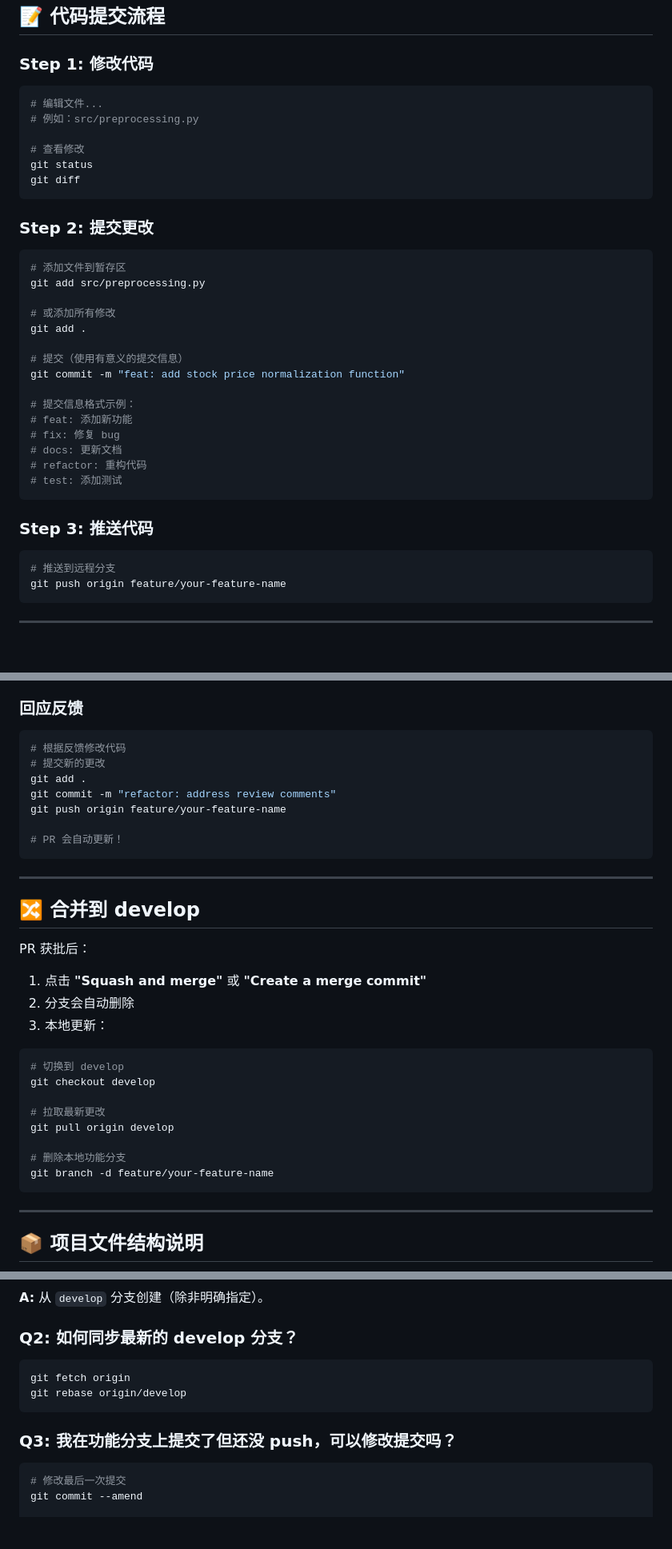
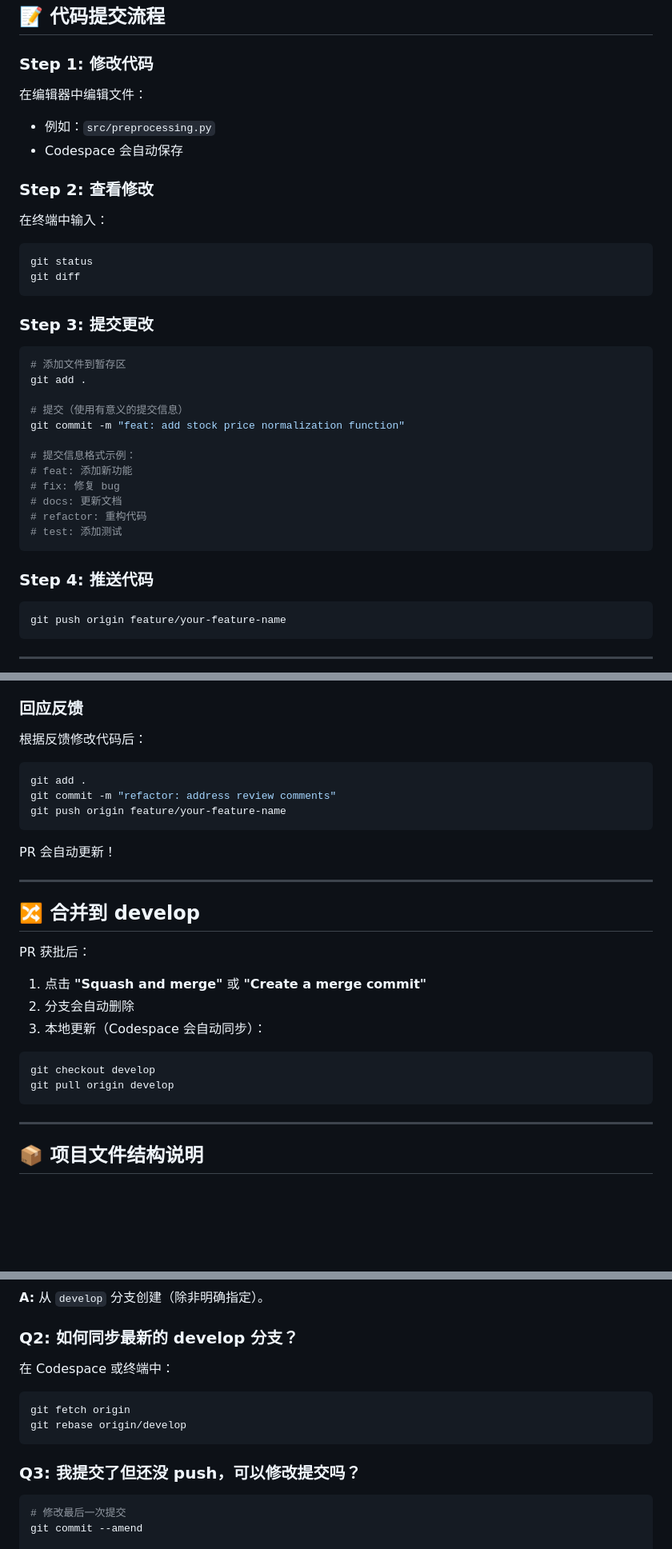
Before and after one commit to lzr-cn/Group-19-Machine-Learning-and-Finance, a Markdown page: COLLABORATION_GUIDE.md, 3 parts joined by grey strips. Shown at 80% size. Rendered like a GitHub page; blank space fills up the shorter version.

````diff
--- a/COLLABORATION_GUIDE.md
+++ b/COLLABORATION_GUIDE.md
@@ -73,22 +156,23 @@ git checkout -b feature/your-feature-name
 
 ### Step 1: 修改代码
 
+在编辑器中编辑文件：
+- 例如：`src/preprocessing.py`
+- Codespace 会自动保存
+
+### Step 2: 查看修改
+
+在终端中输入：
+
 ```bash
-# 编辑文件...
-# 例如：src/preprocessing.py
-
-# 查看修改
 git status
 git diff
 ```
 
-### Step 2: 提交更改
+### Step 3: 提交更改
 
 ```bash
 # 添加文件到暂存区
-git add src/preprocessing.py
-
-# 或添加所有修改
 git add .
 
 # 提交（使用有意义的提交信息）
@@ -102,10 +186,9 @@ git commit -m "feat: add stock price normalization function"
 # test: 添加测试
 ```
 
-### Step 3: 推送代码
+### Step 4: 推送代码
 
 ```bash
-# 推送到远程分支
 git push origin feature/your-feature-name
 ```
 
@@ -157,15 +240,15 @@ git push origin feature/your-feature-name
 
 ### 回应反馈
 
+根据反馈修改代码后：
+
 ```bash
-# 根据反馈修改代码
-# 提交新的更改
 git add .
 git commit -m "refactor: address review comments"
 git push origin feature/your-feature-name
+```
 
-# PR 会自动更新！
-```
+PR 会自动更新！
 
 ---
 
@@ -175,17 +258,11 @@ PR 获批后：
 
 1. 点击 **"Squash and merge"** 或 **"Create a merge commit"**
 2. 分支会自动删除
-3. 本地更新：
+3. 本地更新（Codespace 会自动同步）：
 
 ```bash
-# 切换到 develop
 git checkout develop
-
-# 拉取最新更改
 git pull origin develop
-
-# 删除本地功能分支
-git branch -d feature/your-feature-name
 ```
 
 ---
@@ -371,12 +452,15 @@ class TestFinancialPredictor:
 **A:** 从 `develop` 分支创建（除非明确指定）。
 
 ### Q2: 如何同步最新的 develop 分支？
+
+在 Codespace 或终端中：
+
 ```bash
 git fetch origin
 git rebase origin/develop
 ```
 
-### Q3: 我在功能分支上提交了但还没 push，可以修改提交吗？
+### Q3: 我提交了但还没 push，可以修改提交吗？
 ```bash
 # 修改最后一次提交
 git commit --amend
````
Also changed, not shown: other parts of COLLABORATION_GUIDE.md (+130 -21 lines).
